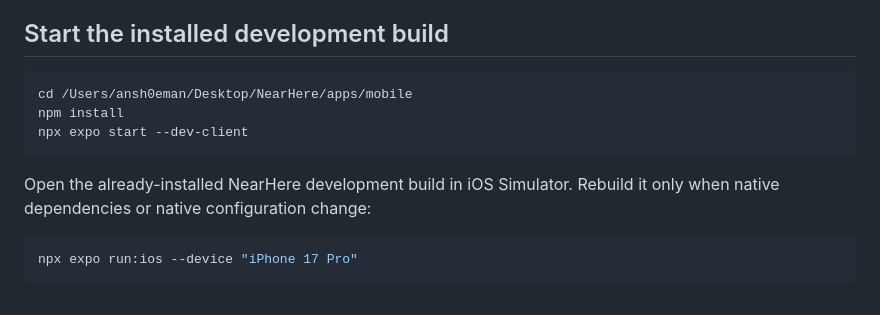
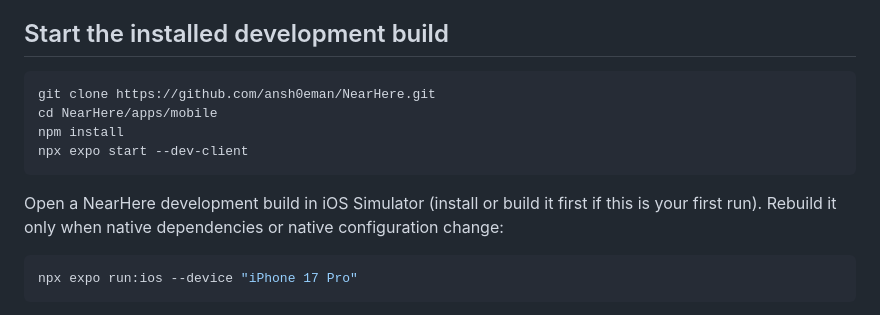
Before and after one commit to ansh0eman/NearHere, a Markdown page: README.md, the part around the change. Drawn GitHub-style.

Commit message:
docs: replace machine-specific mobile setup path with clone steps (#3)

````diff
--- a/README.md
+++ b/README.md
@@ -31,12 +31,13 @@ The Supabase development project is connected. Profile identity, PostGIS activit
 ## Start the installed development build
 
 ```bash
-cd /Users/ansh0eman/Desktop/NearHere/apps/mobile
+git clone https://github.com/ansh0eman/NearHere.git
+cd NearHere/apps/mobile
 npm install
 npx expo start --dev-client
 ```
 
-Open the already-installed NearHere development build in iOS Simulator. Rebuild it only when native dependencies or native configuration change:
+Open a NearHere development build in iOS Simulator (install or build it first if this is your first run). Rebuild it only when native dependencies or native configuration change:
 
 ```bash
 npx expo run:ios --device "iPhone 17 Pro"
````
